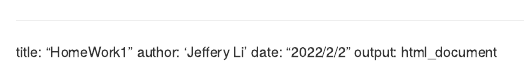
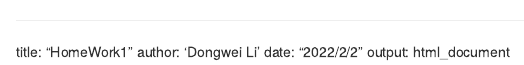
Before and after one commit to Realjetlli/First-repo, an R Markdown document (HW1.Rmd): the page in a window 1100 px wide, from its top. Rendered offline with R 4.5, knitr and Pandoc, with nearby package versions.

Commit message:
Updated name

```diff
--- a/HW1.Rmd
+++ b/HW1.Rmd
@@ -1,5 +1,5 @@
 ---
 title: "HomeWork1"
-author: 'Jeffery Li'
+author: 'Dongwei Li'
 date: "2022/2/2"
 output: html_document
```
